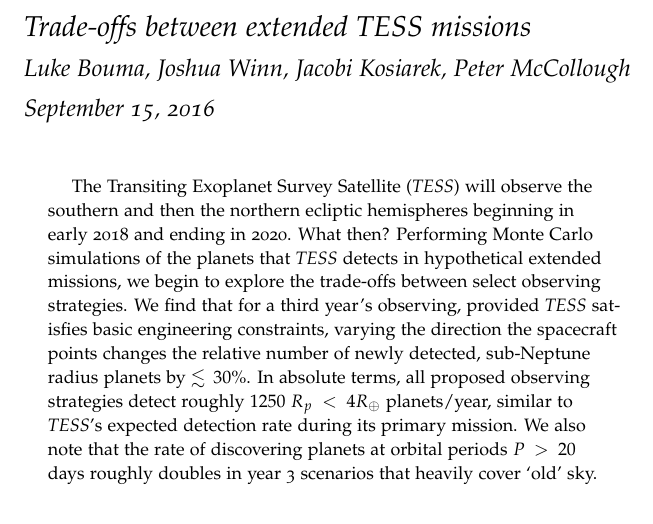
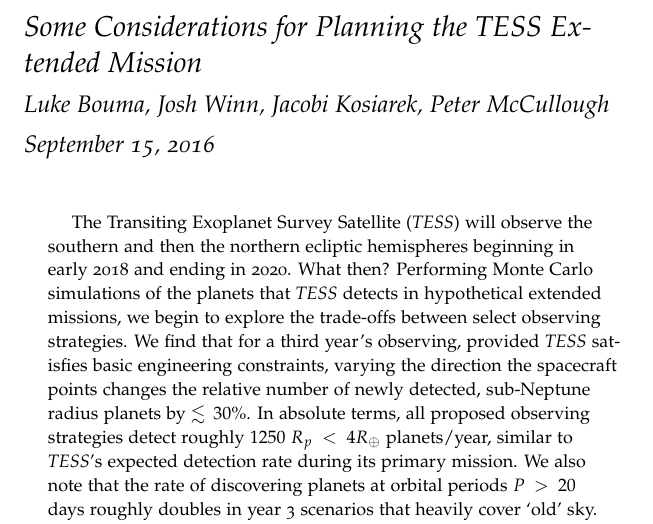
Before and after one commit to lgbouma/extended_mission_white_paper, a LaTeX document (main.tex, which reads preamble.tex): part of page 1 of 90, cut at the place of the change. Compiled offline with pdfLaTeX.

Commit message:
Update preamble.tex

```diff
--- a/preamble.tex
+++ b/preamble.tex
@@ -67,8 +67,8 @@
 
 % % TITLE, AUTHORS
 
-\title{Trade-offs between extended TESS missions}
+\title{Some Considerations for Planning the TESS Extended Mission}
 
-\author[listhere]{Luke Bouma, Joshua Winn, Jacobi Kosiarek, Peter McCollough}
+\author[listhere]{Luke Bouma, Josh Winn, Jacobi Kosiarek, Peter McCullough}
 
 %\date{24 January 2009}  % if left out, the current date will be used
```
